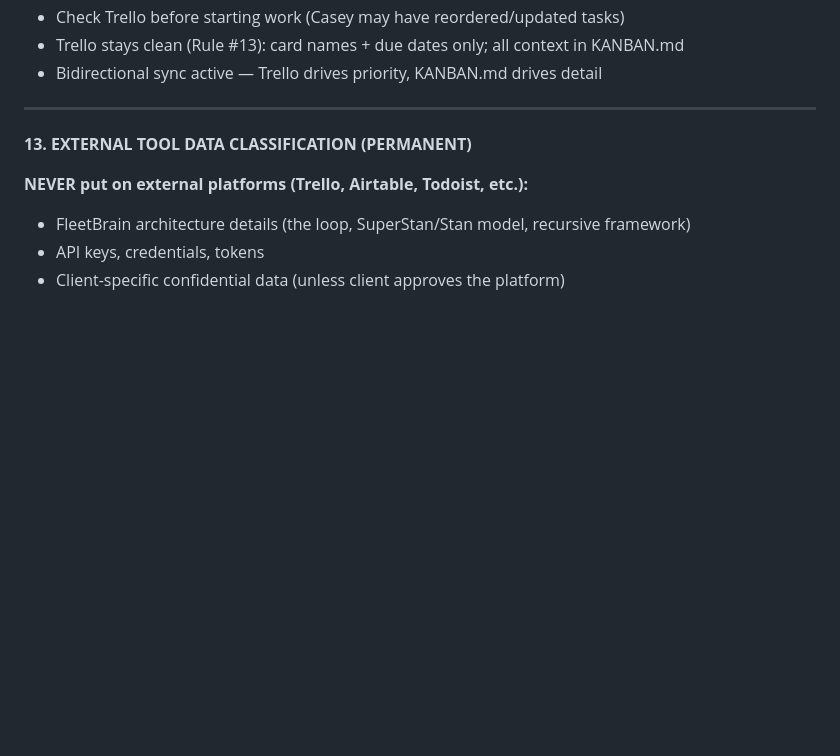
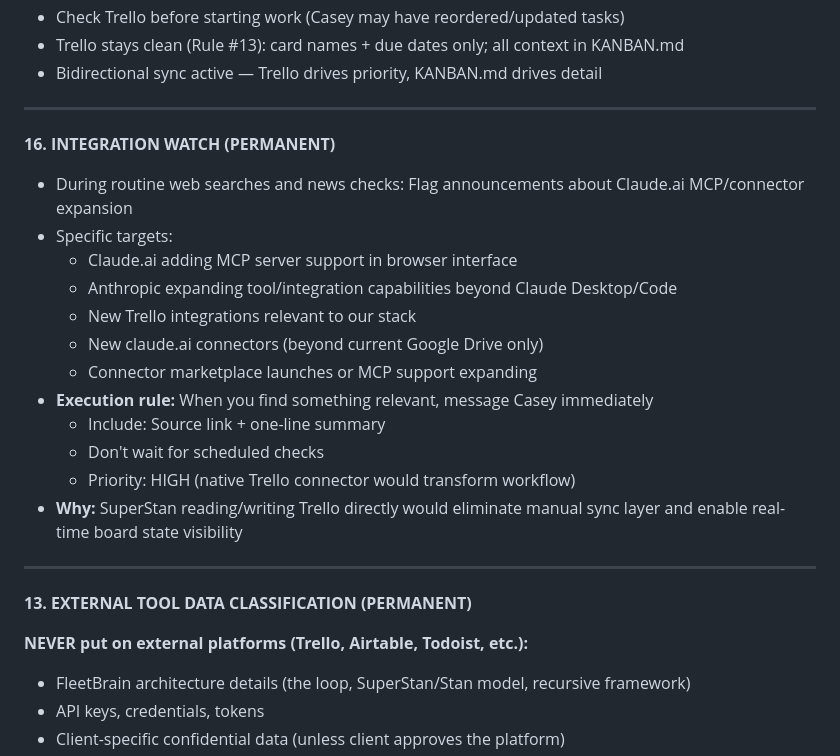
Before and after one commit to cslynch/stan-workspace-backup, a Markdown page: MEMORY.md, the part around the change. Rendered like a GitHub page; blank space fills up the shorter version.

```diff
--- a/MEMORY.md
+++ b/MEMORY.md
@@ -159,6 +159,22 @@ Token 2 (Casey's inbox):
 - Check Trello before starting work (Casey may have reordered/updated tasks)
 - Trello stays clean (Rule #13): card names + due dates only; all context in KANBAN.md
 - Bidirectional sync active — Trello drives priority, KANBAN.md drives detail
+
+---
+
+**16. INTEGRATION WATCH (PERMANENT)**
+- During routine web searches and news checks: Flag announcements about Claude.ai MCP/connector expansion
+- Specific targets:
+  - Claude.ai adding MCP server support in browser interface
+  - Anthropic expanding tool/integration capabilities beyond Claude Desktop/Code
+  - New Trello integrations relevant to our stack
+  - New claude.ai connectors (beyond current Google Drive only)
+  - Connector marketplace launches or MCP support expanding
+- **Execution rule:** When you find something relevant, message Casey immediately
+  - Include: Source link + one-line summary
+  - Don't wait for scheduled checks
+  - Priority: HIGH (native Trello connector would transform workflow)
+- **Why:** SuperStan reading/writing Trello directly would eliminate manual sync layer and enable real-time board state visibility
 
 ---
 
```
Also changed, not shown: KANBAN.md (+16 -0 lines).
